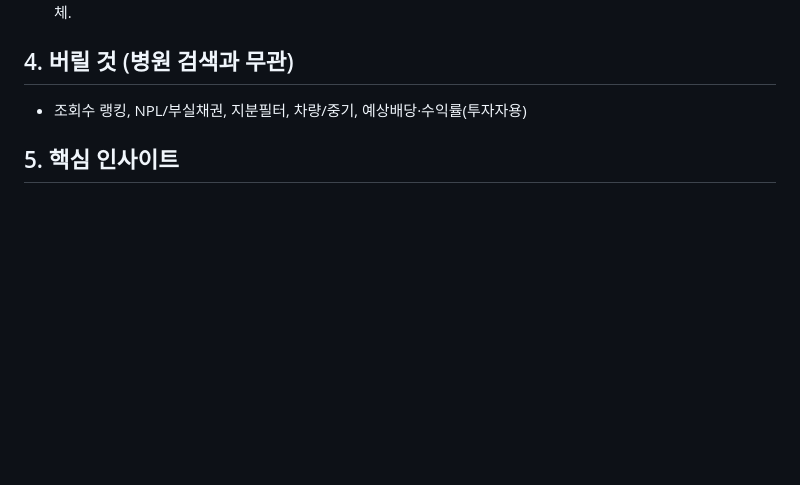
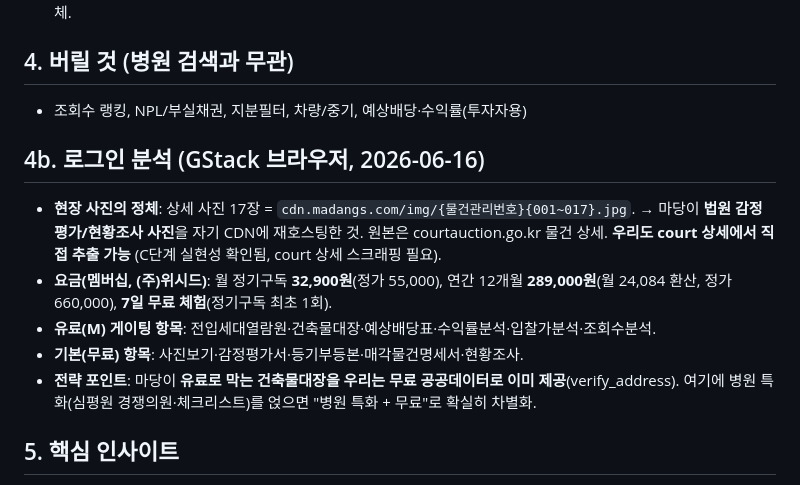
Before and after one commit to x77xdavid-prog/210-realestate-console, a Markdown page: docs/경매마당_정밀분석.md, the part around the change. Drawn GitHub-style; blank space fills up the shorter version.

Commit message:
docs: 마당 로그인 분석 추가 — 사진 출처(법원 감정평가)·요금(월32,900/연289,000)·유료 게이팅

```diff
--- a/docs/경매마당_정밀분석.md
+++ b/docs/경매마당_정밀분석.md
@@ -72,6 +72,16 @@
 ## 4. 버릴 것 (병원 검색과 무관)
 - 조회수 랭킹, NPL/부실채권, 지분필터, 차량/중기, 예상배당·수익률(투자자용)
 
+## 4b. 로그인 분석 (GStack 브라우저, 2026-06-16)
+
+- **현장 사진의 정체**: 상세 사진 17장 = `cdn.madangs.com/img/{물건관리번호}{001~017}.jpg`.
+  → 마당이 **법원 감정평가/현황조사 사진**을 자기 CDN에 재호스팅한 것. 원본은 courtauction.go.kr 물건 상세.
+  **우리도 court 상세에서 직접 추출 가능** (C단계 실현성 확인됨, court 상세 스크래핑 필요).
+- **요금(멤버십, (주)위시드)**: 월 정기구독 **32,900원**(정가 55,000), 연간 12개월 **289,000원**(월 24,084 환산, 정가 660,000), **7일 무료 체험**(정기구독 최초 1회).
+- **유료(M) 게이팅 항목**: 전입세대열람원·건축물대장·예상배당표·수익률분석·입찰가분석·조회수분석.
+- **기본(무료) 항목**: 사진보기·감정평가서·등기부등본·매각물건명세서·현황조사.
+- **전략 포인트**: 마당이 **유료로 막는 건축물대장을 우리는 무료 공공데이터로 이미 제공**(verify_address). 여기에 병원 특화(심평원 경쟁의원·체크리스트)를 얹으면 "병원 특화 + 무료"로 확실히 차별화.
+
 ## 5. 핵심 인사이트
 - 마당의 강점은 **세분 필터 + 카드 한눈에(할인율·D-day·태그) + 사진/지도/문서가 한 상세에 집약**.
 - 우리는 여기에 **병원 특화(심평원 경쟁의원·체크리스트·용도지역 병원 가능 판정)** 를 얹어 *경매 사이트엔 없는 가치*를 만든다.
```
